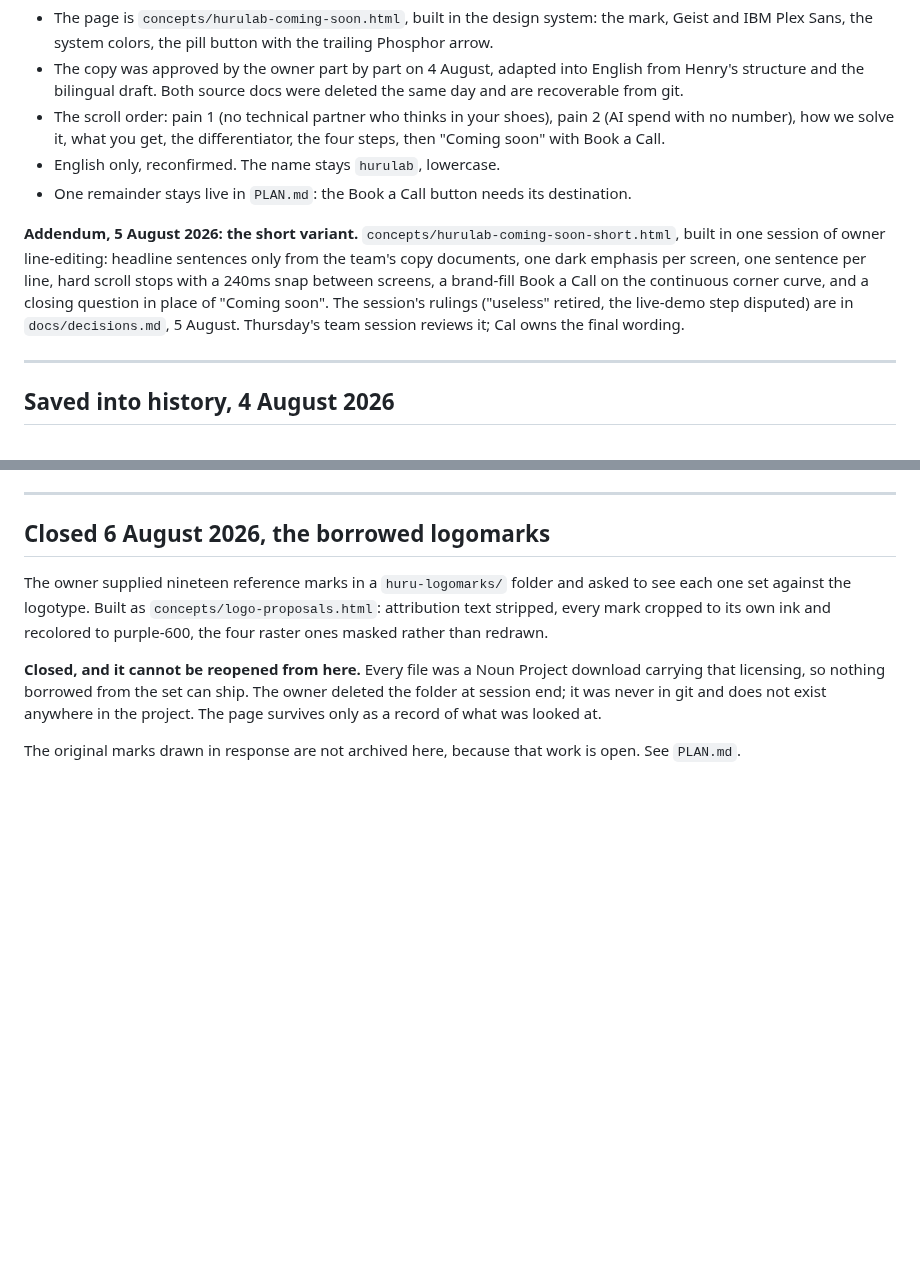
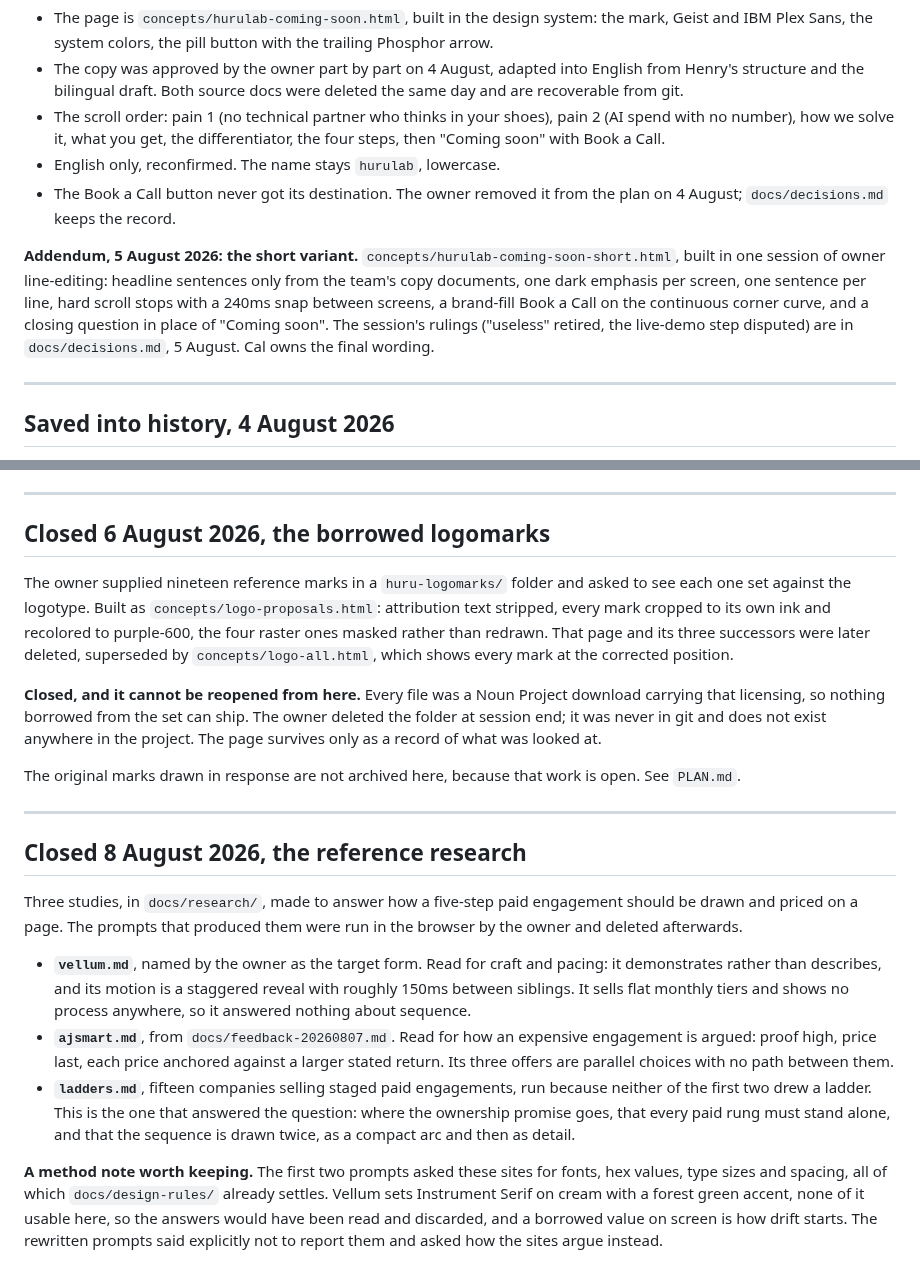
Before and after one commit to RiaanMOHA/hurulab, a Markdown page: PLAN_ARCHIVE.md, 2 parts joined by grey strips. Rendered like a GitHub page; blank space fills up the shorter version.

Commit message:
docs(archive): fix three stale pointers, record the reference research
The Book a Call remainder pointed at PLAN.md, where it no longer lives. A
team session was still described as upcoming. The logo proposal pages were
referenced after being deleted.

Adds the reference research as closed work: three studies in docs/research/,
and the method note that the first prompts asked for style values the design
rules already settle.

```diff
--- a/PLAN_ARCHIVE.md
+++ b/PLAN_ARCHIVE.md
@@ -72,15 +72,15 @@ Deliverable 2 of the 4 August meeting's work order.
   with no number), how we solve it, what you get, the differentiator, the four steps, then
   "Coming soon" with Book a Call.
 - English only, reconfirmed. The name stays `hurulab`, lowercase.
-- One remainder stays live in `PLAN.md`: the Book a Call button needs its destination.
+- The Book a Call button never got its destination. The owner removed it from the plan on
+  4 August; `docs/decisions.md` keeps the record.
 
 **Addendum, 5 August 2026: the short variant.** `concepts/hurulab-coming-soon-short.html`,
 built in one session of owner line-editing: headline sentences only from the team's copy
 documents, one dark emphasis per screen, one sentence per line, hard scroll stops with a
 240ms snap between screens, a brand-fill Book a Call on the continuous corner curve, and a
 closing question in place of "Coming soon". The session's rulings ("useless" retired, the
-live-demo step disputed) are in `docs/decisions.md`, 5 August. Thursday's team session
-reviews it; Cal owns the final wording.
+live-demo step disputed) are in `docs/decisions.md`, 5 August. Cal owns the final wording.
 
 ---
 
@@ -140,7 +140,8 @@ The record is `docs/decisions.md`, 5 August.
 The owner supplied nineteen reference marks in a `huru-logomarks/` folder and asked to see
 each one set against the logotype. Built as `concepts/logo-proposals.html`: attribution text
 stripped, every mark cropped to its own ink and recolored to purple-600, the four raster ones
-masked rather than redrawn.
+masked rather than redrawn. That page and its three successors were later deleted, superseded
+by `concepts/logo-all.html`, which shows every mark at the corrected position.
 
 **Closed, and it cannot be reopened from here.** Every file was a Noun Project download
 carrying that licensing, so nothing borrowed from the set can ship. The owner deleted the
@@ -149,3 +150,29 @@ page survives only as a record of what was looked at.
 
 The original marks drawn in response are not archived here, because that work is open. See
 `PLAN.md`.
+
+---
+
+## Closed 8 August 2026, the reference research
+
+Three studies, in `docs/research/`, made to answer how a five-step paid engagement should be
+drawn and priced on a page. The prompts that produced them were run in the browser by the owner
+and deleted afterwards.
+
+- **`vellum.md`**, named by the owner as the target form. Read for craft and pacing: it
+  demonstrates rather than describes, and its motion is a staggered reveal with roughly 150ms
+  between siblings. It sells flat monthly tiers and shows no process anywhere, so it answered
+  nothing about sequence.
+- **`ajsmart.md`**, from `docs/feedback-20260807.md`. Read for how an expensive engagement is
+  argued: proof high, price last, each price anchored against a larger stated return. Its three
+  offers are parallel choices with no path between them.
+- **`ladders.md`**, fifteen companies selling staged paid engagements, run because neither of
+  the first two drew a ladder. This is the one that answered the question: where the ownership
+  promise goes, that every paid rung must stand alone, and that the sequence is drawn twice, as
+  a compact arc and then as detail.
+
+**A method note worth keeping.** The first two prompts asked these sites for fonts, hex values,
+type sizes and spacing, all of which `docs/design-rules/` already settles. Vellum sets
+Instrument Serif on cream with a forest green accent, none of it usable here, so the answers
+would have been read and discarded, and a borrowed value on screen is how drift starts. The
+rewritten prompts said explicitly not to report them and asked how the sites argue instead.
```
